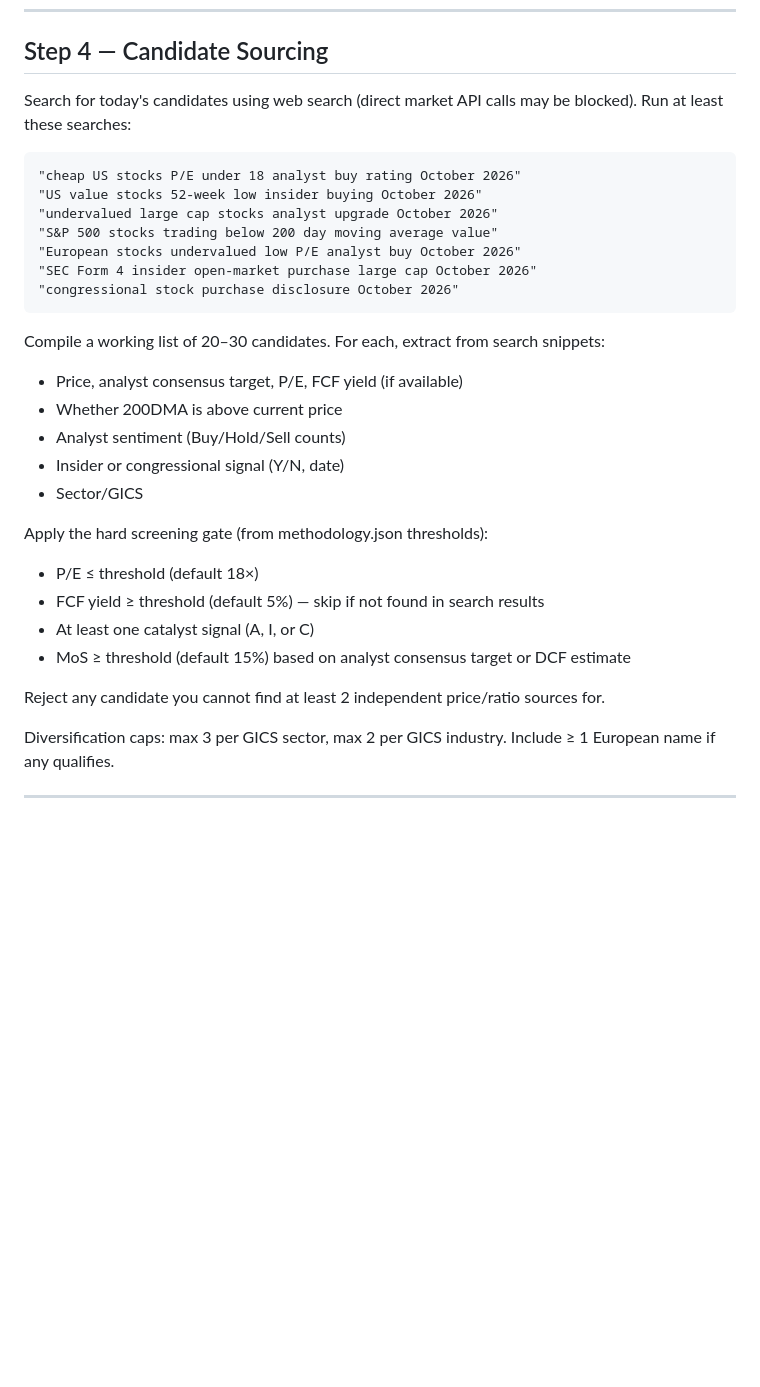
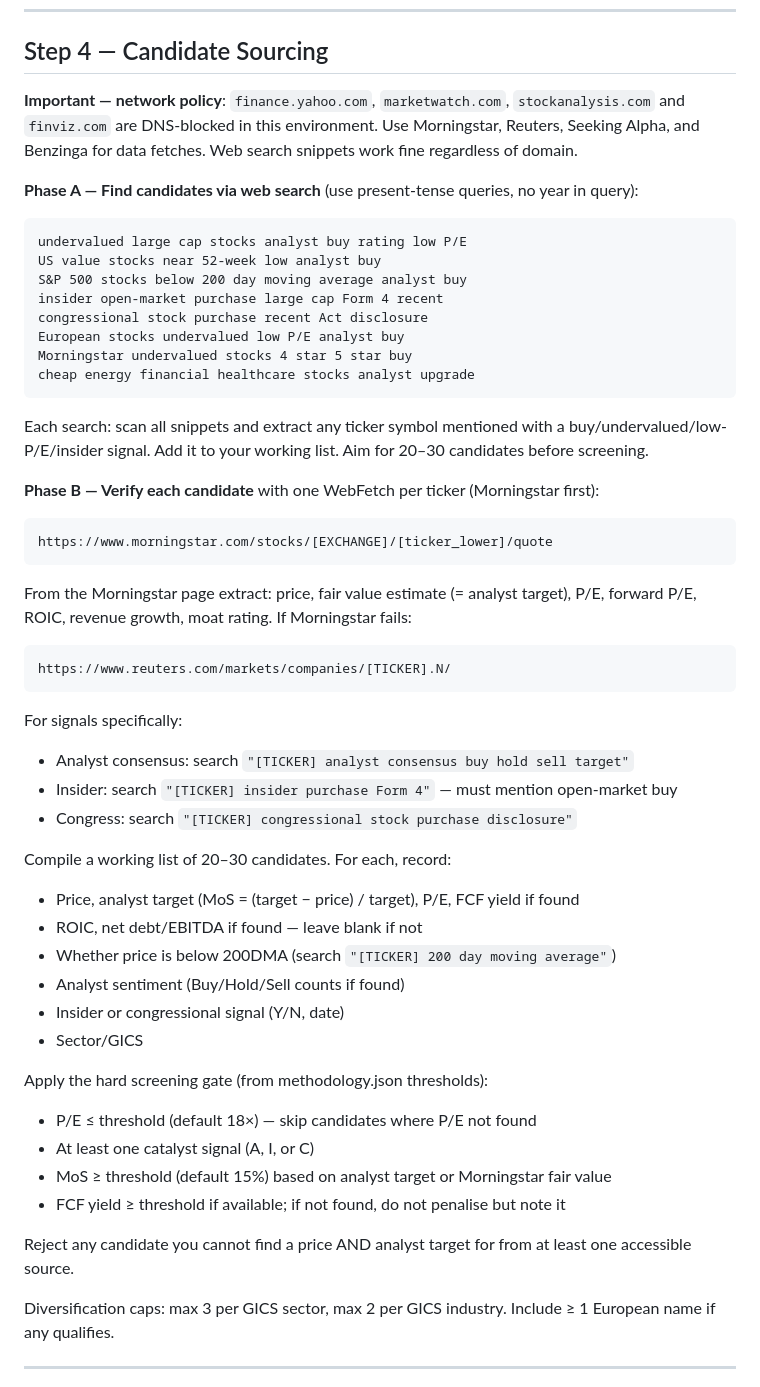
Before and after one commit to gcaprojects/gio-dispatch, a Markdown page: STOCK_ROUTINE.md, the part around one of its changes. Drawn GitHub-style; blank space fills up the shorter version.

Commit message:
STOCK_ROUTINE: fix data sourcing for cloud env
Replace DNS-blocked sites (Yahoo Finance, stockanalysis.com) with
Morningstar and Reuters. Rewrite Step 1 price-tracking and Step 4
candidate sourcing to use accessible URLs and present-tense searches
that return current results.

Co-Authored-By: Claude Sonnet 4.6 <noreply@anthropic.com>

````diff
--- a/STOCK_ROUTINE.md
+++ b/STOCK_ROUTINE.md
@@ -132,33 +140,60 @@ Only run this when `attribution_history` has ≥ 3 completed attributions.
 
 ## Step 4 — Candidate Sourcing
 
-Search for today's candidates using web search (direct market API calls may be blocked).
-Run at least these searches:
+**Important — network policy**: `finance.yahoo.com`, `marketwatch.com`, `stockanalysis.com`
+and `finviz.com` are DNS-blocked in this environment. Use Morningstar, Reuters, Seeking
+Alpha, and Benzinga for data fetches. Web search snippets work fine regardless of domain.
+
+**Phase A — Find candidates via web search** (use present-tense queries, no year in query):
 
 ```
-"cheap US stocks P/E under 18 analyst buy rating October 2026"
-"US value stocks 52-week low insider buying October 2026"
-"undervalued large cap stocks analyst upgrade October 2026"
-"S&P 500 stocks trading below 200 day moving average value"
-"European stocks undervalued low P/E analyst buy October 2026"
-"SEC Form 4 insider open-market purchase large cap October 2026"
-"congressional stock purchase disclosure October 2026"
+undervalued large cap stocks analyst buy rating low P/E
+US value stocks near 52-week low analyst buy
+S&P 500 stocks below 200 day moving average analyst buy
+insider open-market purchase large cap Form 4 recent
+congressional stock purchase recent Act disclosure
+European stocks undervalued low P/E analyst buy
+Morningstar undervalued stocks 4 star 5 star buy
+cheap energy financial healthcare stocks analyst upgrade
 ```
 
-Compile a working list of 20–30 candidates. For each, extract from search snippets:
-- Price, analyst consensus target, P/E, FCF yield (if available)
-- Whether 200DMA is above current price
-- Analyst sentiment (Buy/Hold/Sell counts)
+Each search: scan all snippets and extract any ticker symbol mentioned with a
+buy/undervalued/low-P/E/insider signal. Add it to your working list.
+Aim for 20–30 candidates before screening.
+
+**Phase B — Verify each candidate** with one WebFetch per ticker (Morningstar first):
+
+```
+https://www.morningstar.com/stocks/[EXCHANGE]/[ticker_lower]/quote
+```
+
+From the Morningstar page extract: price, fair value estimate (= analyst target),
+P/E, forward P/E, ROIC, revenue growth, moat rating. If Morningstar fails:
+```
+https://www.reuters.com/markets/companies/[TICKER].N/
+```
+
+For signals specifically:
+- Analyst consensus: search `"[TICKER] analyst consensus buy hold sell target"`
+- Insider: search `"[TICKER] insider purchase Form 4"` — must mention open-market buy
+- Congress: search `"[TICKER] congressional stock purchase disclosure"`
+
+Compile a working list of 20–30 candidates. For each, record:
+- Price, analyst target (MoS = (target − price) / target), P/E, FCF yield if found
+- ROIC, net debt/EBITDA if found — leave blank if not
+- Whether price is below 200DMA (search `"[TICKER] 200 day moving average"`)
+- Analyst sentiment (Buy/Hold/Sell counts if found)
 - Insider or congressional signal (Y/N, date)
 - Sector/GICS
 
 Apply the hard screening gate (from methodology.json thresholds):
-- P/E ≤ threshold (default 18×)
-- FCF yield ≥ threshold (default 5%) — skip if not found in search results
+- P/E ≤ threshold (default 18×) — skip candidates where P/E not found
 - At least one catalyst signal (A, I, or C)
-- MoS ≥ threshold (default 15%) based on analyst consensus target or DCF estimate
+- MoS ≥ threshold (default 15%) based on analyst target or Morningstar fair value
+- FCF yield ≥ threshold if available; if not found, do not penalise but note it
 
-Reject any candidate you cannot find at least 2 independent price/ratio sources for.
+Reject any candidate you cannot find a price AND analyst target for from at least
+one accessible source.
 
 Diversification caps: max 3 per GICS sector, max 2 per GICS industry. Include ≥ 1
 European name if any qualifies.
````
Also changed, not shown: other parts of STOCK_ROUTINE.md (+19 -11 lines).
